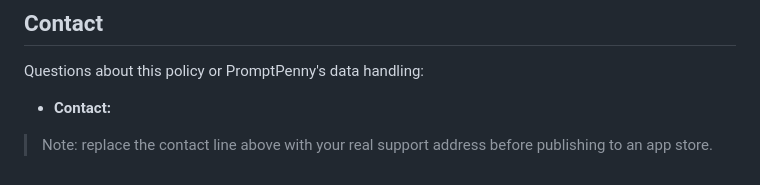
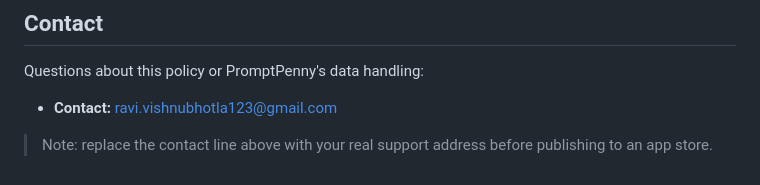
Before and after one commit to rt-vishnu/TokenMeter, a Markdown page: docs/PRIVACY_POLICY.md, the part around the change. Drawn GitHub-style.

Commit message:
updated email in privacy policy

```diff
--- a/docs/PRIVACY_POLICY.md
+++ b/docs/PRIVACY_POLICY.md
@@ -162,7 +162,7 @@ notes.
 
 Questions about this policy or PromptPenny's data handling:
 
-- **Contact:** _<add your support email here>_
+- **Contact:** ravi.vishnubhotla123@gmail.com
 
 > Note: replace the contact line above with your real support address before
 > publishing to an app store.
```
